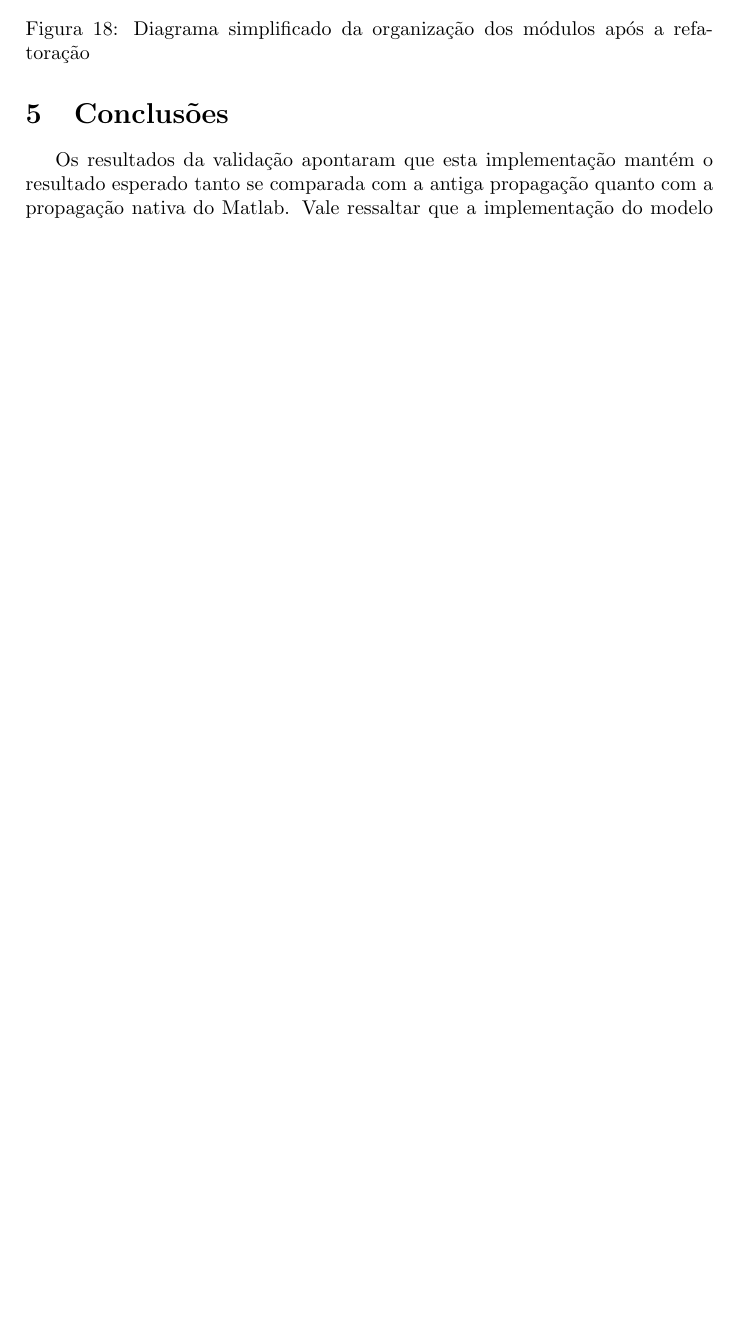
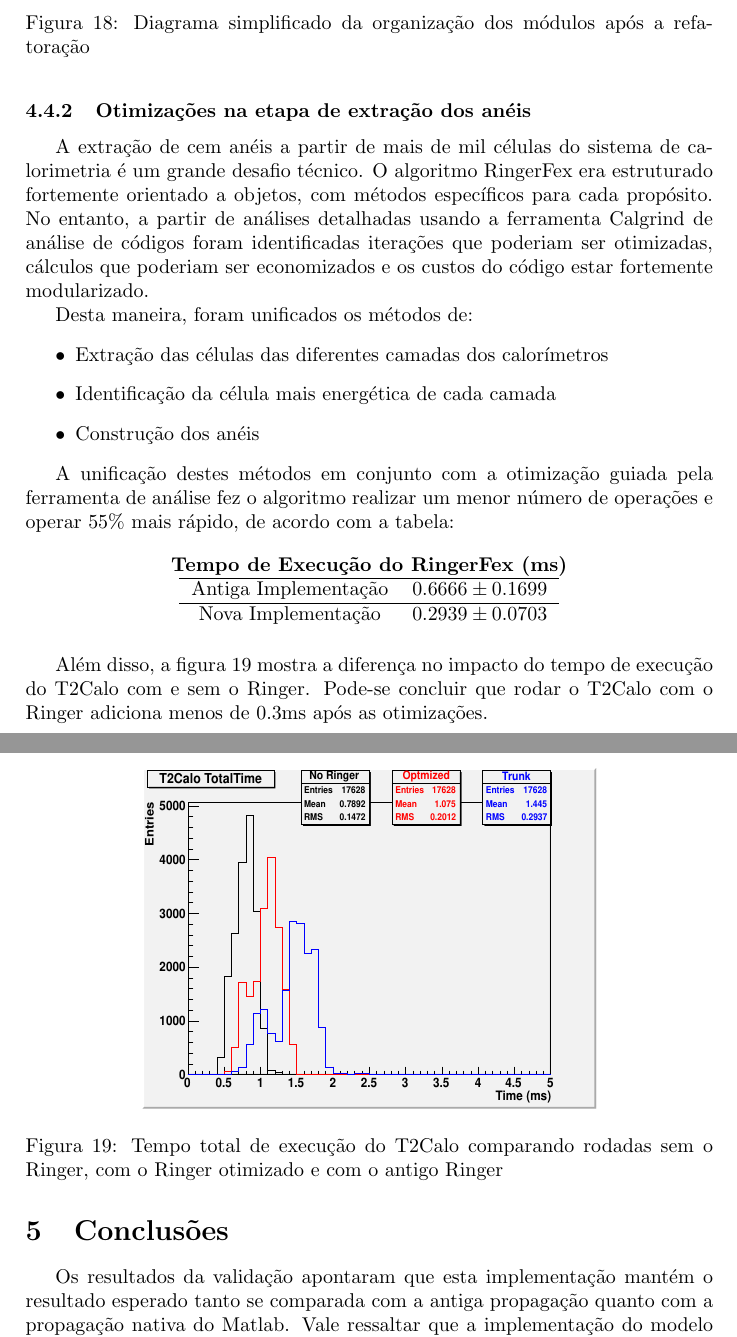
Before and after one commit to dhiana/bs-papers, a LaTeX paper (relatorio_cnpq.tex): part of page 20 of 24 before the commit and two parts of pages 20 and 21 of 25 after it, the two joined at a grey line, cut so that both start at the same text, the shorter picture padded with empty space. Compiled offline with pdfLaTeX.

Commit message:
Adicionada subsubseção sobre otimizações no RingerFex

```diff
--- a/relatorio_cnpq.tex
+++ b/relatorio_cnpq.tex
@@ -445,6 +445,39 @@ Para isso, a etapa de normalização, que era realizada no módulo RingerFex foi
 Com esta mudança, os anéis passaram a ser serializados não-normalizados, permitindo análises posteriores usando diferentes configurações do algoritmo.
 Adicionalmente, as mudanças incluíram suporte à configuração "re-run hypo" do Framework, útil para análises rápidas rodando apenas o teste de hipóteses.
 
+\subsubsection{Otimizações na etapa de extração dos anéis}
+
+A extração de cem anéis a partir de mais de mil células do sistema de calorimetria é um grande desafio técnico.
+O algoritmo RingerFex era estruturado fortemente orientado a objetos, com métodos específicos para cada propósito.
+No entanto, a partir de análises detalhadas usando a ferramenta Calgrind de análise de códigos foram identificadas iterações que poderiam ser otimizadas, cálculos que poderiam ser economizados e os custos do código estar fortemente modularizado.
+
+Desta maneira, foram unificados os métodos de:
+\begin{itemize}
+ \item Extração das células das diferentes camadas dos calorímetros
+ \item Identificação da célula mais energética de cada camada
+ \item Construção dos anéis
+\end{itemize}
+
+A unificação destes métodos em conjunto com a otimização guiada pela ferramenta de análise fez o algoritmo realizar um menor número de operações e operar 55\% mais rápido, de acordo com a tabela:
+
+\begin{table}[htbp!]
+ \centering
+ \title{\textbf{Tempo de Execução do RingerFex (ms)}}
+ \begin{tabular}{cc}
+  \hline Antiga Implementação & $ 0.6666 \pm 0.1699 $\\
+  \hline Nova Implementação & $ 0.2939 \pm 0.0703 $\\
+ \end{tabular}
+\end{table}
+
+Além disso, a figura~\ref{fig:egamma_ringer_time_optimization} mostra a diferença no impacto do tempo de execução do T2Calo com e sem o Ringer.
+Pode-se concluir que rodar o T2Calo com o Ringer adiciona menos de 0.3ms após as otimizações.
+
+\begin{figure}[htbp!]
+ \centering
+ \includegraphics[width=8cm,height=6cm]{Figs/egamma_refactoring/egamma_ringer_time_optimization.pdf}
+ \caption{Tempo total de execução do T2Calo comparando rodadas sem o Ringer, com o Ringer otimizado e com o antigo Ringer}
+ \label{fig:egamma_ringer_time_optimization}
+\end{figure}
 
 \section{Conclusões}
 
```
Also changed, not shown: Figs/egamma_refactoring/egamma_ringer_time_optimization.pdf (added).
